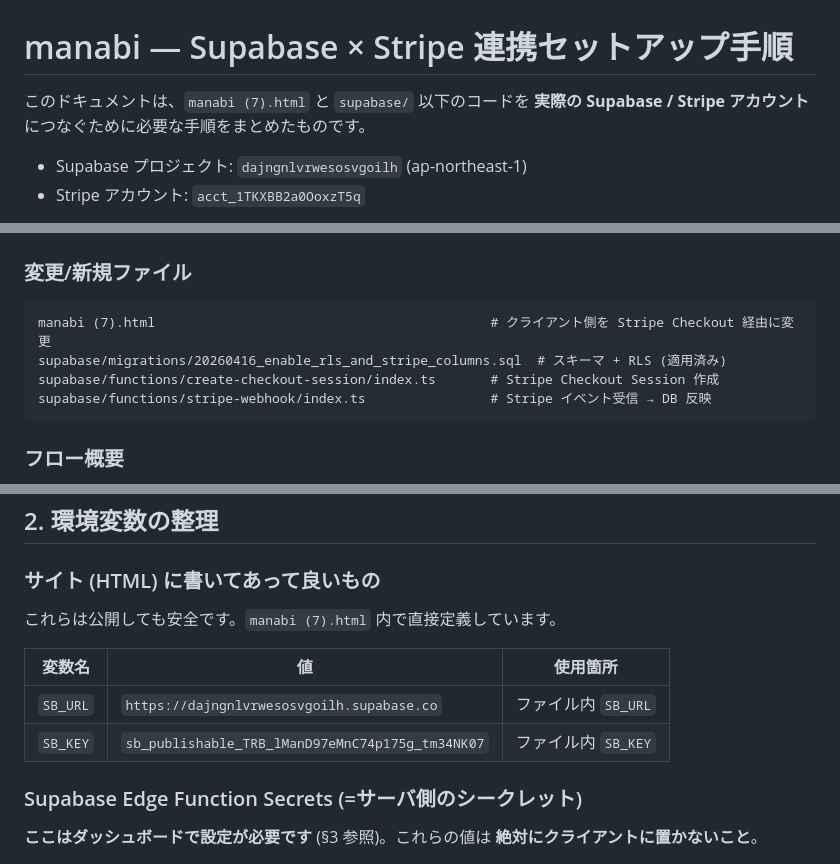
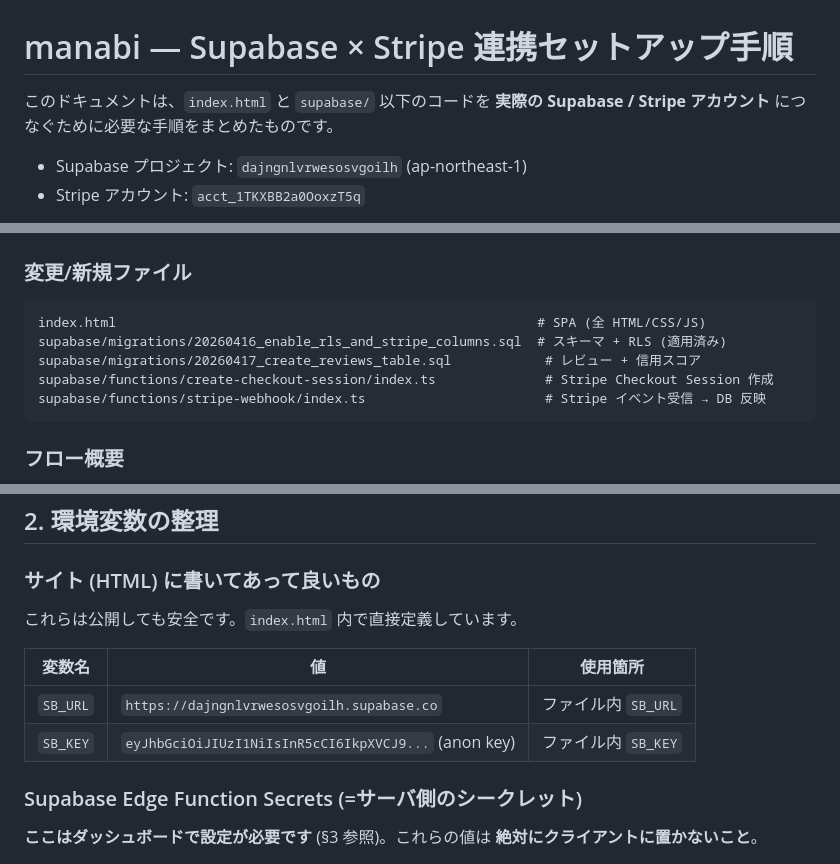
Before and after one commit to hengchuanyaoyinan-collab/manabi, a Markdown page: INTEGRATION.md, 3 parts joined by grey strips. Rendered like a GitHub page.

Commit message:
Update INTEGRATION.md: fix old filename refs, add reviews migration
- Replace 'manabi (7).html' references with 'index.html'
- Fix SB_KEY display to match actual JWT anon key format
- Add reviews migration to file listing

https://claude.ai/code/session_01JNpopgdR94NUnUezQ5Pyuo

````diff
--- a/INTEGRATION.md
+++ b/INTEGRATION.md
@@ -1,6 +1,6 @@
 # manabi — Supabase × Stripe 連携セットアップ手順
 
-このドキュメントは、`manabi (7).html` と `supabase/` 以下のコードを
+このドキュメントは、`index.html` と `supabase/` 以下のコードを
 **実際の Supabase / Stripe アカウント** につなぐために必要な手順をまとめたものです。
 
 - Supabase プロジェクト: `dajngnlvrwesosvgoilh` (ap-northeast-1)
@@ -31,10 +31,11 @@ MCP 経由で自動適用済みのものと、ダッシュボードで人手作
 ### 変更/新規ファイル
 
 ```
-manabi (7).html                                           # クライアント側を Stripe Checkout 経由に変更
+index.html                                                      # SPA (全 HTML/CSS/JS)
 supabase/migrations/20260416_enable_rls_and_stripe_columns.sql  # スキーマ + RLS (適用済み)
-supabase/functions/create-checkout-session/index.ts       # Stripe Checkout Session 作成
-supabase/functions/stripe-webhook/index.ts                # Stripe イベント受信 → DB 反映
+supabase/migrations/20260417_create_reviews_table.sql            # レビュー + 信用スコア
+supabase/functions/create-checkout-session/index.ts              # Stripe Checkout Session 作成
+supabase/functions/stripe-webhook/index.ts                       # Stripe イベント受信 → DB 反映
 ```
 
 ### フロー概要
@@ -53,12 +54,12 @@ supabase/functions/stripe-webhook/index.ts                # Stripe イベント
 
 ### サイト (HTML) に書いてあって良いもの
 
-これらは公開しても安全です。`manabi (7).html` 内で直接定義しています。
+これらは公開しても安全です。`index.html` 内で直接定義しています。
 
 | 変数名 | 値 | 使用箇所 |
 |---|---|---|
 | `SB_URL` | `https://dajngnlvrwesosvgoilh.supabase.co` | ファイル内 `SB_URL` |
-| `SB_KEY` | `sb_publishable_TRB_lManD97eMnC74p175g_tm34NK07` | ファイル内 `SB_KEY` |
+| `SB_KEY` | `eyJhbGciOiJIUzI1NiIsInR5cCI6IkpXVCJ9...` (anon key) | ファイル内 `SB_KEY` |
 
 ### Supabase Edge Function Secrets (=サーバ側のシークレット)
 
````
Also changed, not shown: other parts of INTEGRATION.md (+1 -1 lines).
